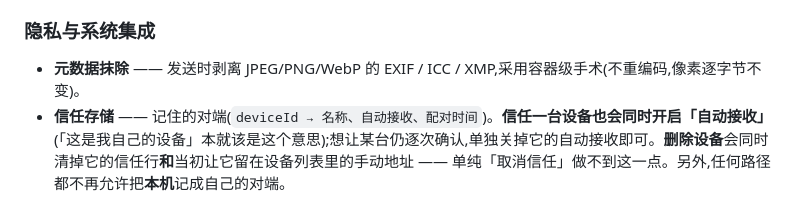
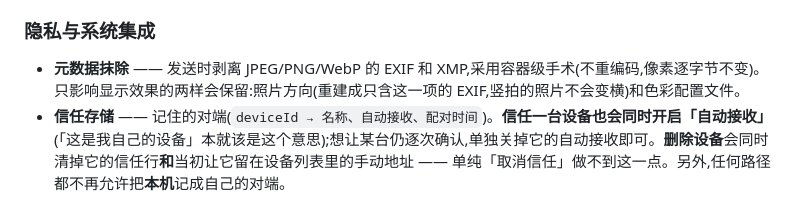
Before and after one commit to Johnserf-Seed/lanbeam, a Markdown page: README.zh-CN.md, the part around the change. GitHub-like rendering.

```diff
--- a/README.zh-CN.md
+++ b/README.zh-CN.md
@@ -117,7 +117,7 @@ gh attestation verify LanBeam_0.1.0_x64-setup.exe --repo Johnserf-Seed/lanbeam
 - **快传文本** —— 通过加密信道发一段文字/链接,可选择直接落到对方剪贴板。文本没有接收确认框,所以它遵守和文件一样的规矩:**未受信的发送方会被丢弃 —— 而且 ack 会如实告知,发送方拿到的是一个真实的错误,不是一句假的「已送达」**。另有按来源的洪水限流。
 
 ### 隐私与系统集成
-- **元数据抹除** —— 发送时剥离 JPEG/PNG/WebP 的 EXIF / ICC / XMP,采用容器级手术(不重编码,像素逐字节不变)。
+- **元数据抹除** —— 发送时剥离 JPEG/PNG/WebP 的 EXIF 和 XMP,采用容器级手术(不重编码,像素逐字节不变)。只影响显示效果的两样会保留:照片方向(重建成只含这一项的 EXIF,竖拍的照片不会变横)和色彩配置文件。
 - **信任存储** —— 记住的对端(`deviceId → 名称、自动接收、配对时间`)。**信任一台设备也会同时开启「自动接收」**(「这是我自己的设备」本就该是这个意思);想让某台仍逐次确认,单独关掉它的自动接收即可。**删除设备**会同时清掉它的信任行**和**当初让它留在设备列表里的手动地址 —— 单纯「取消信任」做不到这一点。另外,任何路径都不再允许把**本机**记成自己的对端。
 - **指纹变化** —— 当一个记住的名字换了**另一把密钥**出现时,告警会把新旧指纹并排列给你看。它**不做任何自动撤销**:新密钥本就从未被信任 —— 它就是另一台设备。只有两条诚实的出路:删除旧记录,或者**像对待新设备一样去配对** —— 那是唯一会把同一个校验码放到两块屏幕上的流程。
 - **托盘是个真正的遥控器** —— 状态行(设备名 + 局域网 IP)、发送文件 / 快传文本 / 浏览器接收 / 配对、可被发现的实时勾选、打开下载目录、直达收件箱 / 传输 / 设置、退出。它跟随 App 的语言,勾选状态与侧栏双向同步。
```
Also changed, not shown: README.md (+4 -2 lines).
